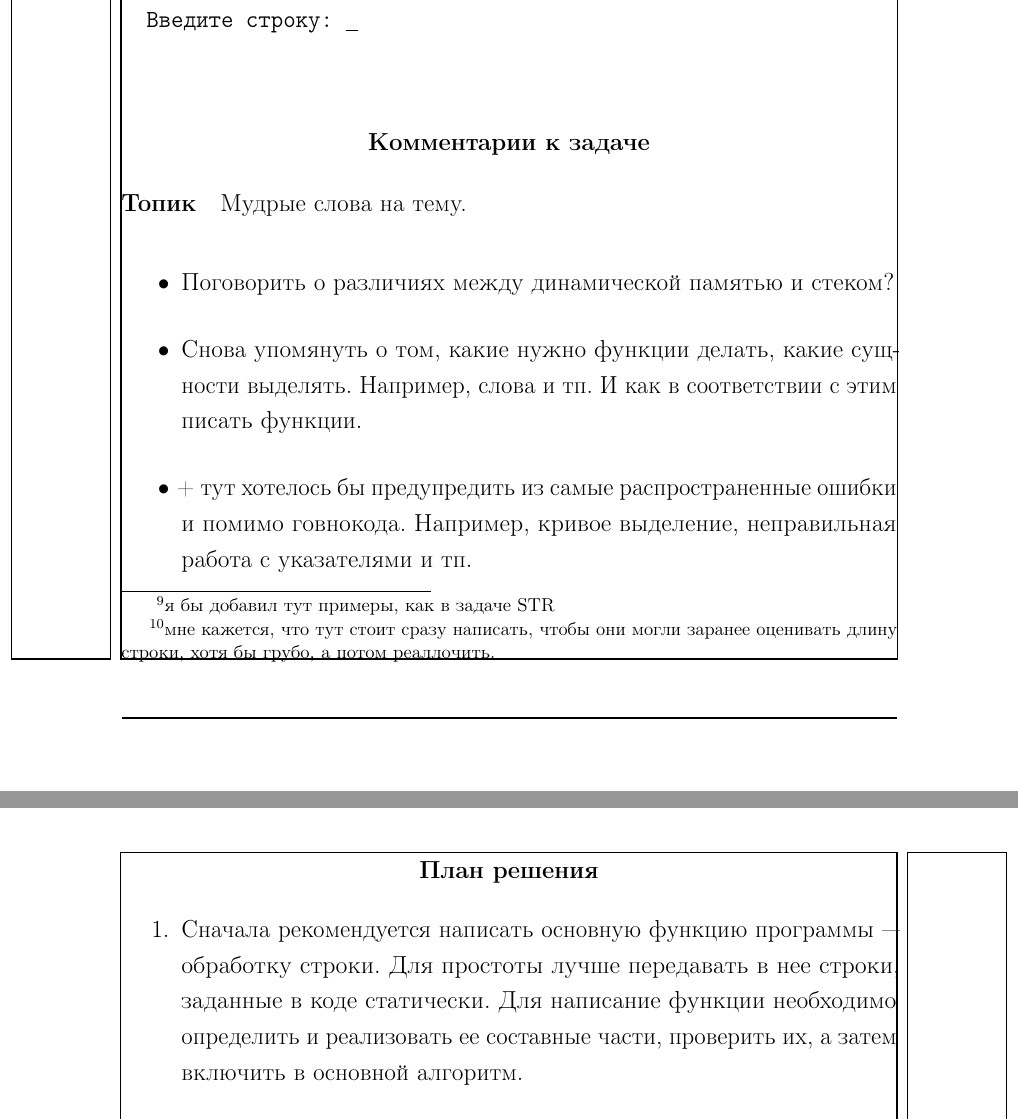
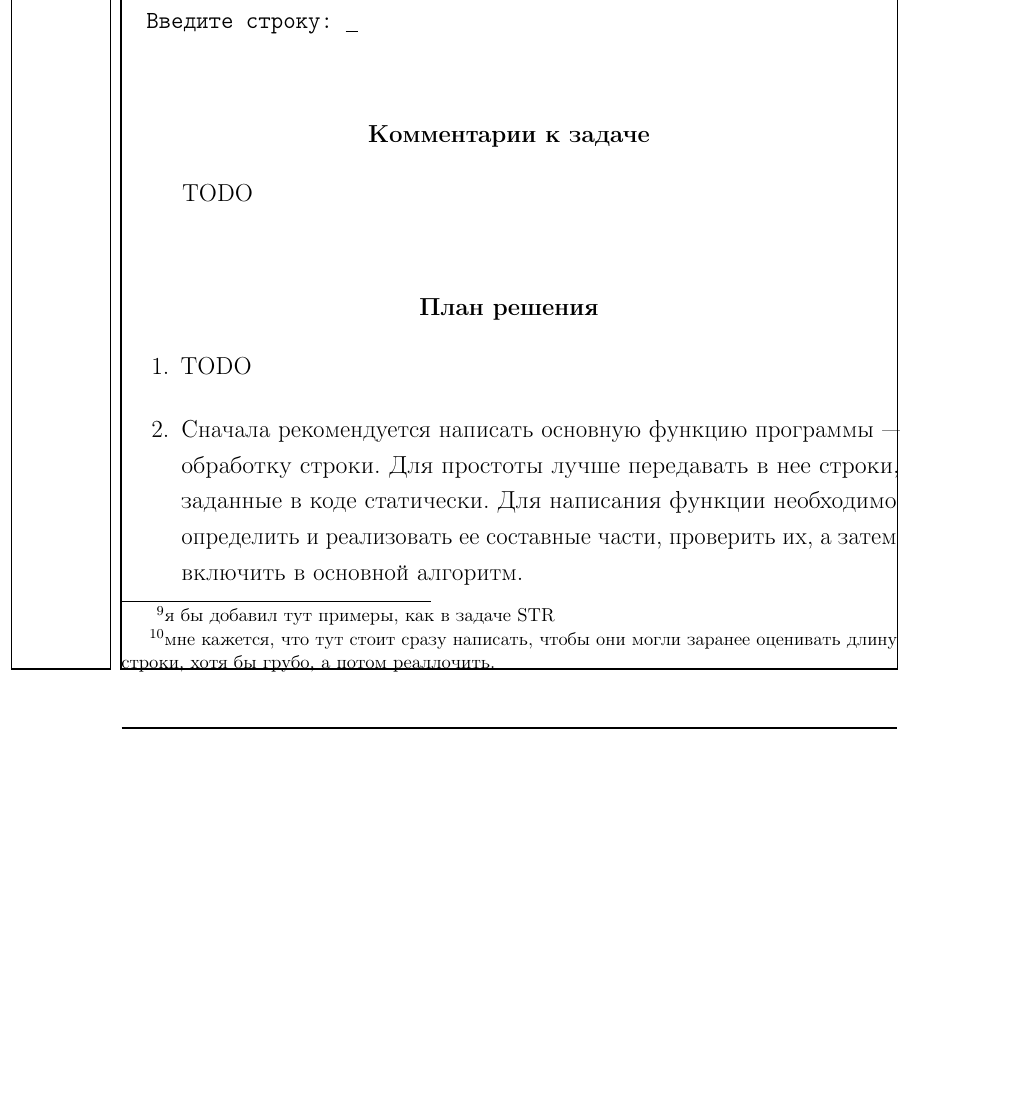
Before and after one commit to paulsmirnov/alg-labs-2015, a LaTeX book (alg-labs-2015.tex, which reads labs/dst.tex): two parts of pages 46 and 47 of 101 before the commit and part of page 46 of 101 after it, the two joined at a grey line, cut so that both start at the same text, the shorter picture padded with empty space. Compiled offline with pdfLaTeX; a LaTeX package or settings file that is missing is left out.

Commit message:
?????? ?????? DST

```diff
--- a/labs/dst.tex
+++ b/labs/dst.tex
@@ -51,15 +52,16 @@ A--Z и a--z, словами --- последовательность букв
 \zzsectionCOMMENTS
 %%%%%%%%%%%%%%%%%%%%%%%%%%%%%%%%%%%%%%%%%%%%%%%%%%%%%%%%%%%%%%%%%%%%%%%%%%%%%%
 
+TODO
 
-\paragraph{Топик}
-Мудрые слова на тему.
-
-\begin{itemize}
-    \item Поговорить о различиях между динамической памятью и стеком?
-    \item Снова упомянуть о том, какие нужно функции делать, какие сущности выделять. Например, слова и тп. И как в соответствии с этим писать функции.
-    \item + тут хотелось бы предупредить из самые распространенные ошибки и помимо говнокода. Например, кривое выделение, неправильная работа с указателями и тп.
-\end{itemize}
+%\paragraph{Топик}
+%Мудрые слова на тему.
+%
+%\begin{itemize}
+%    \item Поговорить о различиях между динамической памятью и стеком?
+%    \item Снова упомянуть о том, какие нужно функции делать, какие сущности выделять. Например, слова и тп. И как в соответствии с этим писать функции.
+%    \item + тут хотелось бы предупредить из самые распространенные ошибки и помимо говнокода. Например, кривое выделение, неправильная работа с указателями и тп.
+%\end{itemize}
 
 
 %%%%%%%%%%%%%%%%%%%%%%%%%%%%%%%%%%%%%%%%%%%%%%%%%%%%%%%%%%%%%%%%%%%%%%%%%%%%%%
@@ -68,7 +70,8 @@ A--Z и a--z, словами --- последовательность букв
 
 
 \begin{enumerate}
-\item Сначала рекомендуется написать основную функцию программы --- обработку строки. Для простоты лучше передавать в нее строки, заданные в коде статически. Для написание функции необходимо определить и реализовать ее составные части, проверить их, а затем включить в основной алгоритм.
+\item TODO
+\item Сначала рекомендуется написать основную функцию программы --- обработку строки. Для простоты лучше передавать в нее строки, заданные в коде статически. Для написания функции необходимо определить и реализовать ее составные части, проверить их, а затем включить в основной алгоритм.
 \item После написания основной функции нужно реализовать чтение строки и выделение памяти. Так как главная функция уже была написана и протестирована, то все ошибки можно будет локализовывать в новом коде. Кроме того, такой подход поможет лучше структурировать программу.
 \end{enumerate}
 
```
Also changed, not shown: labs/dst.tex (3 more changed lines).
